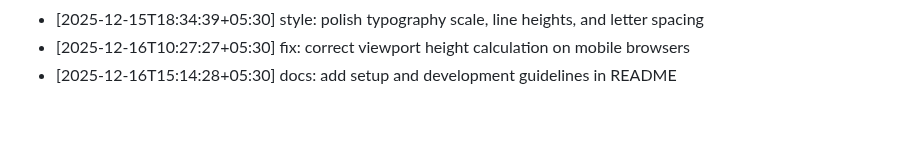
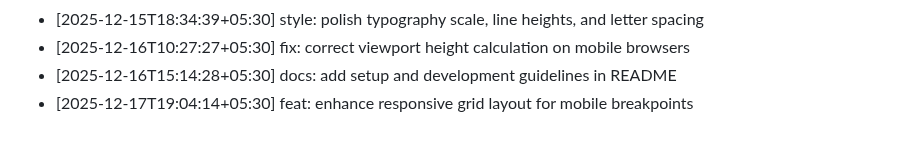
Before and after one commit to ThevinuGunawardena/ThevinuGunawardena, a Markdown page: docs/activity.md, the part around the change. Rendered like a GitHub page.

Commit message:
feat: enhance responsive grid layout for mobile breakpoints

```diff
--- a/docs/activity.md
+++ b/docs/activity.md
@@ -279,3 +279,4 @@
 - [2025-12-15T18:34:39+05:30] style: polish typography scale, line heights, and letter spacing
 - [2025-12-16T10:27:27+05:30] fix: correct viewport height calculation on mobile browsers
 - [2025-12-16T15:14:28+05:30] docs: add setup and development guidelines in README
+- [2025-12-17T19:04:14+05:30] feat: enhance responsive grid layout for mobile breakpoints
```
